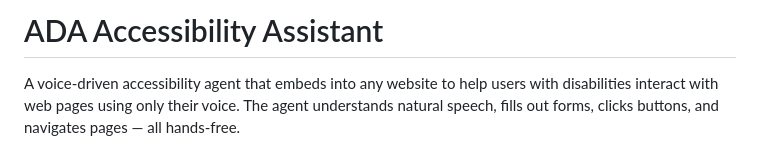
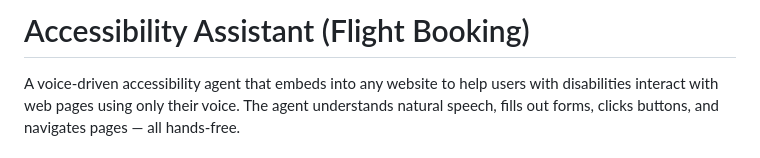
Before and after one commit to utsabshrestha/wildfireHackathon, a Markdown page: Read.md, the part around the change. GitHub-like rendering.

Commit message:
Change project title to 'Accessibility Assistant (Flight Booking)'
Updated project title to reflect focus on flight booking.

```diff
--- a/Read.md
+++ b/Read.md
@@ -1,4 +1,4 @@
-# ADA Accessibility Assistant
+# Accessibility Assistant (Flight Booking)
 
 A voice-driven accessibility agent that embeds into any website to help users with disabilities interact with web pages using only their voice. The agent understands natural speech, fills out forms, clicks buttons, and navigates pages — all hands-free.
 
```
